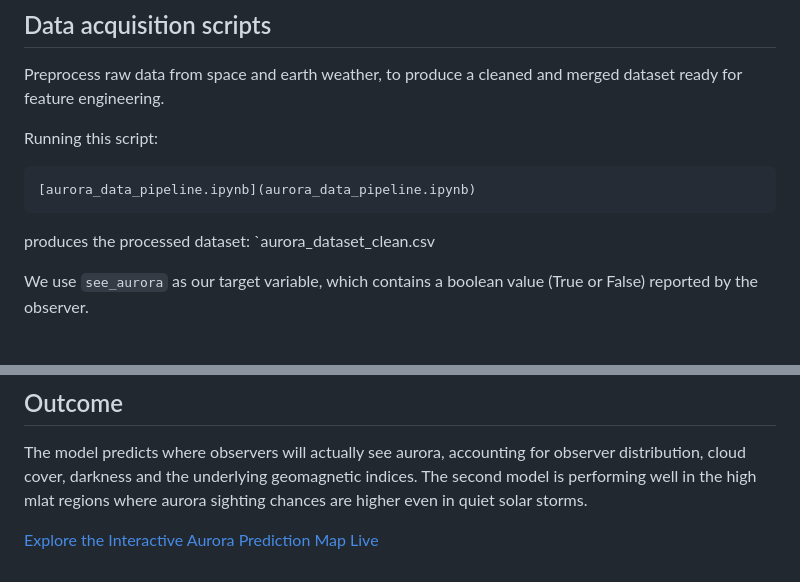
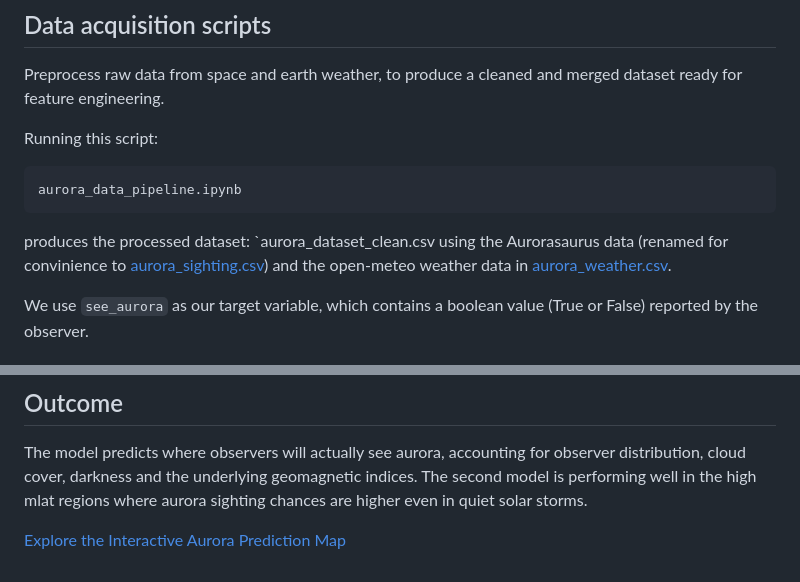
Before and after one commit to Erdos-Projects/summer26-aurora-visibility-predictions, a Markdown page: README.md, 2 parts joined by grey strips. Rendered like a GitHub page.

Commit message:
Revise dataset description and link formatting in README
Updated README to clarify dataset sources and improve wording.

````diff
--- a/README.md
+++ b/README.md
@@ -25,9 +25,9 @@ Preprocess raw data from space and earth weather, to produce a cleaned and merge
 
 Running this script:
 ```
-[aurora_data_pipeline.ipynb](aurora_data_pipeline.ipynb)
+aurora_data_pipeline.ipynb
 ```
-produces the processed dataset: `aurora_dataset_clean.csv
+produces the processed dataset: `aurora_dataset_clean.csv using the Aurorasaurus data (renamed for convinience to [aurora_sighting.csv](aurora_sighting.csv)) and the open-meteo weather data in [aurora_weather.csv](aurora_weather.csv).
 
 We use `see_aurora` as our target variable, which contains a boolean value (True or False) reported by the observer.
 
@@ -50,4 +50,4 @@ We use `see_aurora` as our target variable, which contains a boolean value (True
 The model predicts where observers will actually see aurora, accounting for observer distribution, cloud cover, darkness and the underlying geomagnetic indices. The second model is performing well in the high mlat regions where aurora sighting chances are higher even in quiet solar storms.
 
 
-[Explore the Interactive Aurora Prediction Map Live](https://erdos-projects.github.io/summer26-aurora-visibility-predictions/plots/aurora_prediction_map.html)
+[Explore the Interactive Aurora Prediction Map](https://erdos-projects.github.io/summer26-aurora-visibility-predictions/plots/aurora_prediction_map.html)
````
